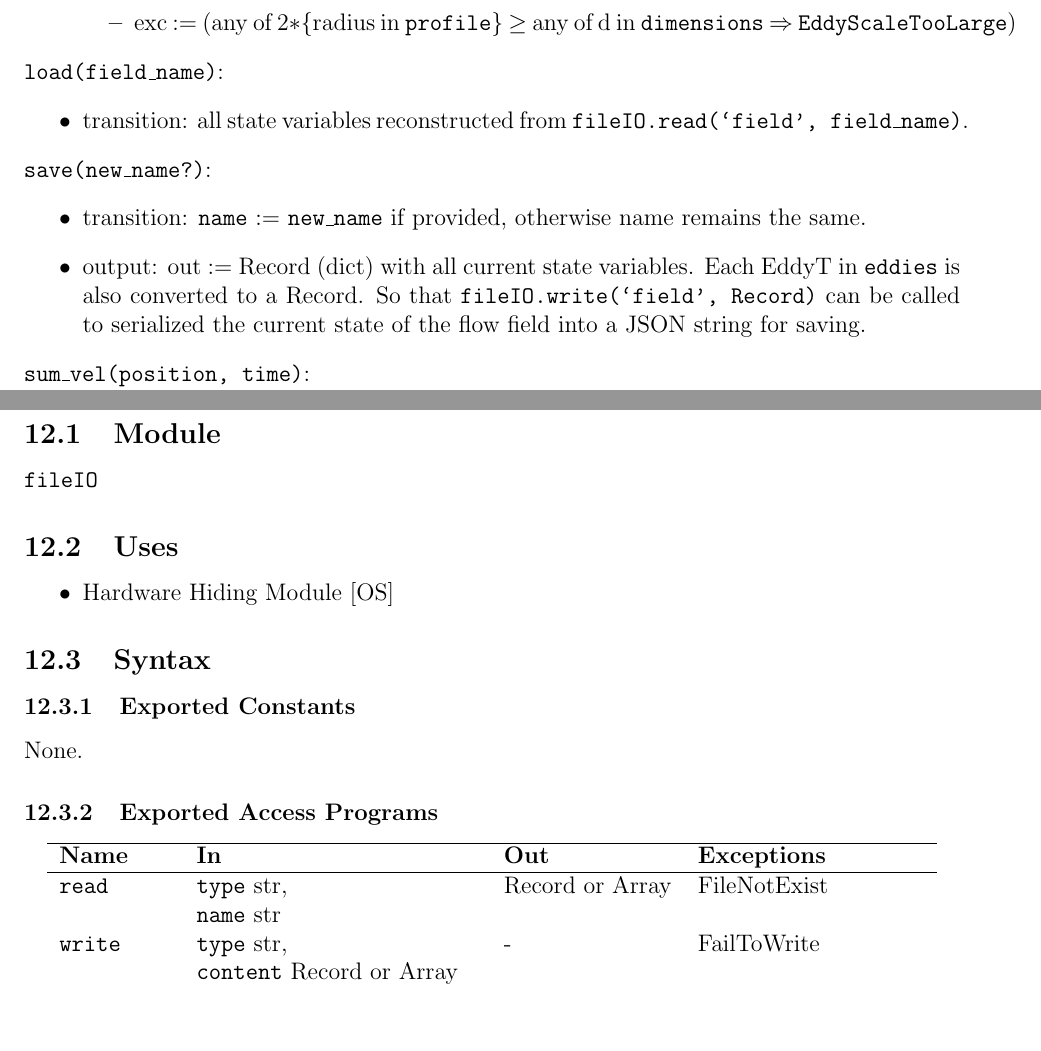
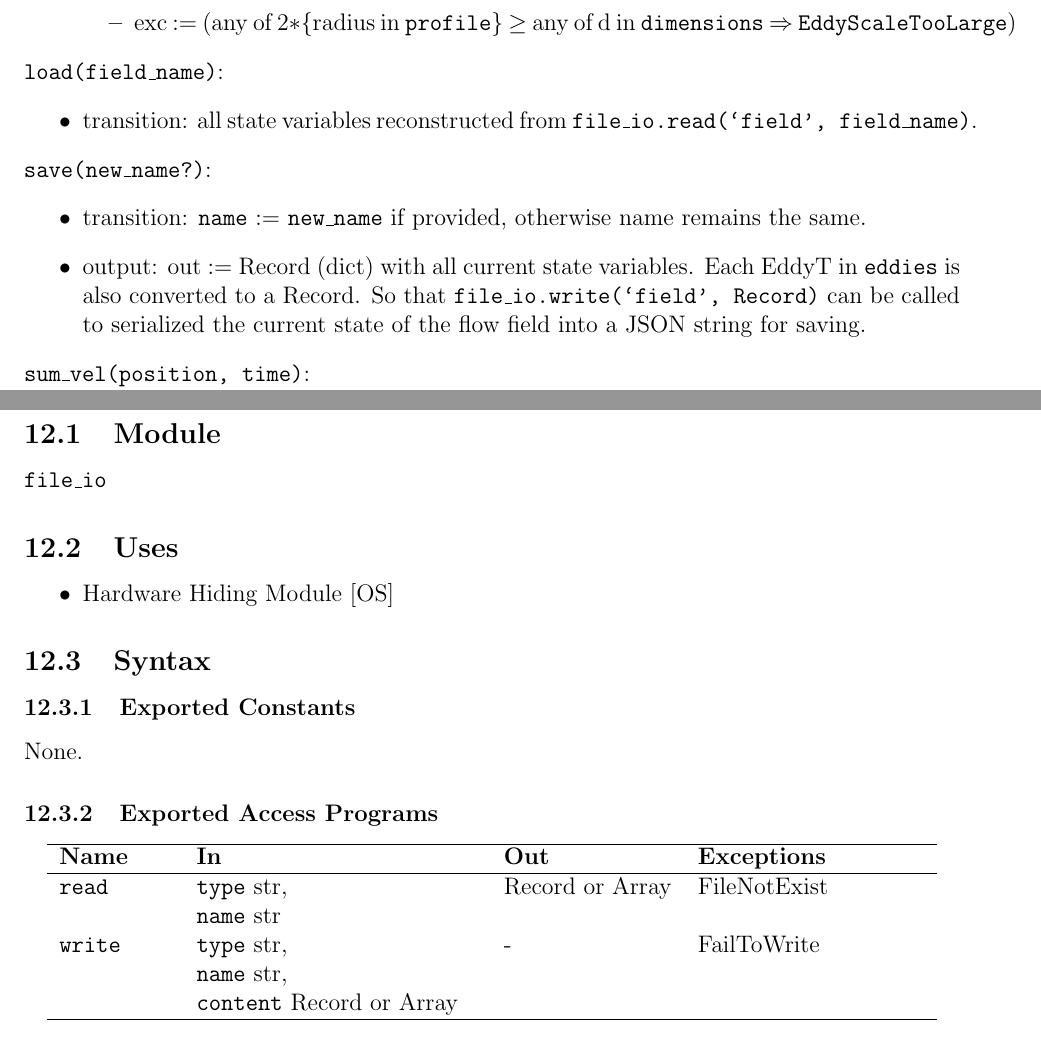
Before and after one commit to omltcat/turbulent-flow, a LaTeX document (docs/Design/SoftDetailedDes/MIS.tex): two parts of pages 16 and 23 of 27, joined at a grey line, cut so that both start at the same text, the shorter picture padded with empty space. Compiled offline with pdfLaTeX.

Commit message:
MIS: Changes module name fileIO to file_io, add name input for write

```diff
--- a/docs/Design/SoftDetailedDes/MIS.tex
+++ b/docs/Design/SoftDetailedDes/MIS.tex
@@ -475,13 +475,13 @@ Initialize the flow field with given eddy profile. Randomly generate eddies base
 
 \noindent \texttt{load(field\_name)}:
 \begin{itemize}
-  \item transition: all state variables reconstructed from \texttt{fileIO.read(`field', field\_name)}.
+  \item transition: all state variables reconstructed from \texttt{file\_io.read(`field', field\_name)}.
 \end{itemize}
 
 \noindent \texttt{save(new\_name?)}:
 \begin{itemize}
   \item transition: \texttt{name} := \texttt{new\_name} if provided, otherwise name remains the same.
-  \item output: out := Record (dict) with all current state variables. Each EddyT in \texttt{eddies} is also converted to a Record. So that \texttt{fileIO.write(`field', Record)} can be called to serialized the current state of the flow field into a JSON string for saving.
+  \item output: out := Record (dict) with all current state variables. Each EddyT in \texttt{eddies} is also converted to a Record. So that \texttt{file\_io.write(`field', Record)} can be called to serialized the current state of the flow field into a JSON string for saving.
 \end{itemize}
 
 \noindent \texttt{sum\_vel(position, time)}:\\
@@ -695,7 +695,7 @@ None.
 \section{MIS of File I/O Module} \label{mFile}
 
 \subsection{Module}
-\texttt{fileIO}
+\texttt{file\_io}
 
 \subsection{Uses}
 \begin{itemize}
@@ -715,7 +715,7 @@ None.
 \textbf{Name} & \textbf{In} & \textbf{Out} & \textbf{Exceptions} \\
 \hline
 \texttt{read} & \texttt{type} str,\newline\texttt{name} str & Record or Array & FileNotExist \\
-\texttt{write} & \texttt{type} str,\newline\texttt{content} Record or Array & - & FailToWrite \\
+\texttt{write} & \texttt{type} str,\newline\texttt{name} str,\newline\texttt{content} Record or Array & - & FailToWrite \\
 \hline
 \end{tabular}
 \end{center}
@@ -745,7 +745,7 @@ None.
 \item exception: exc := (file cannot be found at \texttt{./<type>/<name>.json} $\Rightarrow$ FileNotExist)
 \end{itemize}
 
-\noindent \texttt{write(type, content)}:
+\noindent \texttt{write(type, name, content)}:
 \begin{itemize}
 \item transition: write the serialized JSON string to the file on disk.
 \item exception: exc := (file cannot be written to disk $\Rightarrow$ FailToWrite)
```
Also changed, not shown: docs/Design/SoftDetailedDes/MIS.pdf, docs/Design/SoftDetailedDes/MIS.tex (2 more changed lines), 1 other file.
